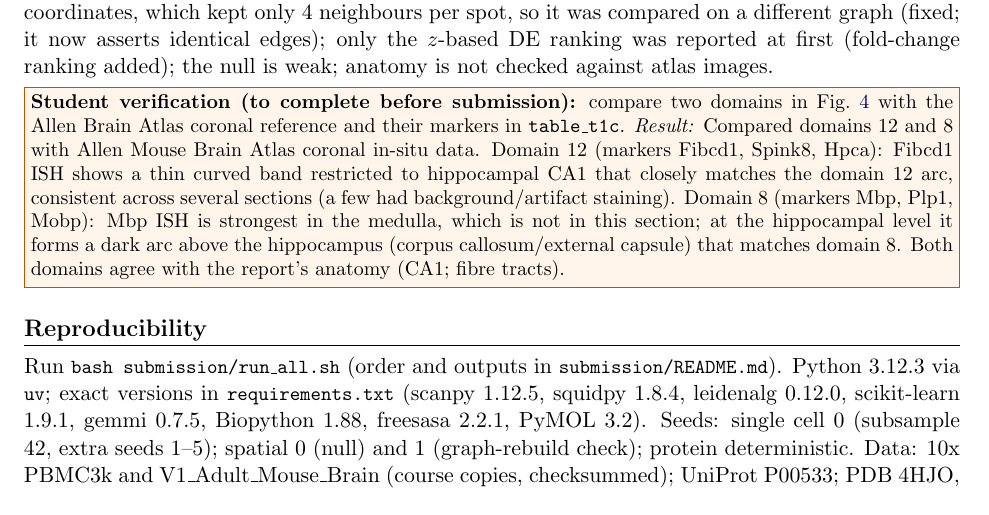
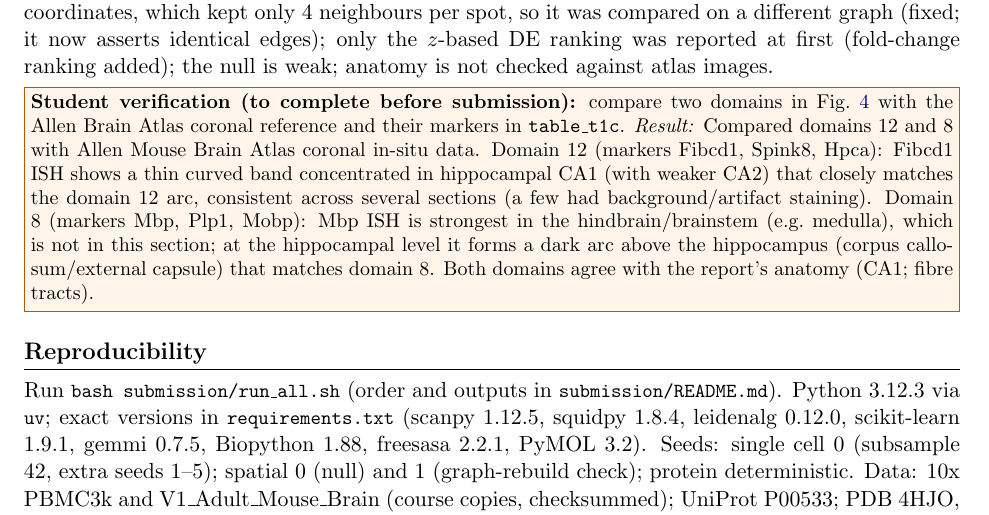
Before and after one commit to CosmoBean/GenAIBiomedicine, a LaTeX document (submission/report/report.tex): part of page 9 of 10, cut so that both start at the same text. Compiled offline with pdfLaTeX.

Commit message:
Refine wording of spatial verification box 3(f)

```diff
--- a/submission/report/report.tex
+++ b/submission/report/report.tex
@@ -293,7 +293,7 @@ After depth/mito regression (13 domains) & 0.792 & 0.093 $\pm$ 0.003 & -- & 0.00
 
 \HWsubproblem[Agent audit.]
 \textbf{Sources:} 10x Genomics V1 adult mouse brain matrix and spatial archive (course repository, SHA-256 checked); squidpy~\cite{palla2022}; Allen atlas~\cite{lein2007}. \textbf{Computed:} QC, domains, graph, same-domain fraction, neighbourhood enrichment, Moran's I, DE, rank correlations, permutation nulls, depth/mito regression. \textbf{Retrieved:} anatomical meaning of marker genes. \textbf{Independent checks:} (1) the permutation mean (0.0844) equals the analytic expectation $\sum_k n_k(n_k-1)/(N(N-1)) = 0.0844$; (2) a reviewer rebuilt the hexagonal graph by hand and got the same 7{,}759 edges and statistic. \textbf{Weaknesses found:} the second null first rebuilt its graph from array coordinates, which kept only 4 neighbours per spot, so it was compared on a different graph (fixed; it now asserts identical edges); only the $z$-based DE ranking was reported at first (fold-change ranking added); the null is weak; anatomy is not checked against atlas images.
-\studentbox{compare two domains in Fig.~\ref{fig:dom} with the Allen Brain Atlas coronal reference and their markers in \code{table\_t1c}. \textit{Result:} Compared domains 12 and 8 with Allen Mouse Brain Atlas coronal in-situ data. Domain 12 (markers Fibcd1, Spink8, Hpca): Fibcd1 ISH shows a thin curved band restricted to hippocampal CA1 that closely matches the domain 12 arc, consistent across several sections (a few had background/artifact staining). Domain 8 (markers Mbp, Plp1, Mobp): Mbp ISH is strongest in the medulla, which is not in this section; at the hippocampal level it forms a dark arc above the hippocampus (corpus callosum/external capsule) that matches domain 8. Both domains agree with the report's anatomy (CA1; fibre tracts).}
+\studentbox{compare two domains in Fig.~\ref{fig:dom} with the Allen Brain Atlas coronal reference and their markers in \code{table\_t1c}. \textit{Result:} Compared domains 12 and 8 with Allen Mouse Brain Atlas coronal in-situ data. Domain 12 (markers Fibcd1, Spink8, Hpca): Fibcd1 ISH shows a thin curved band concentrated in hippocampal CA1 (with weaker CA2) that closely matches the domain 12 arc, consistent across several sections (a few had background/artifact staining). Domain 8 (markers Mbp, Plp1, Mobp): Mbp ISH is strongest in the hindbrain/brainstem (e.g.\ medulla), which is not in this section; at the hippocampal level it forms a dark arc above the hippocampus (corpus callosum/external capsule) that matches domain 8. Both domains agree with the report's anatomy (CA1; fibre tracts).}
 
 %==========================================================================
 \bigskip
```
Also changed, not shown: submission/report.pdf.
